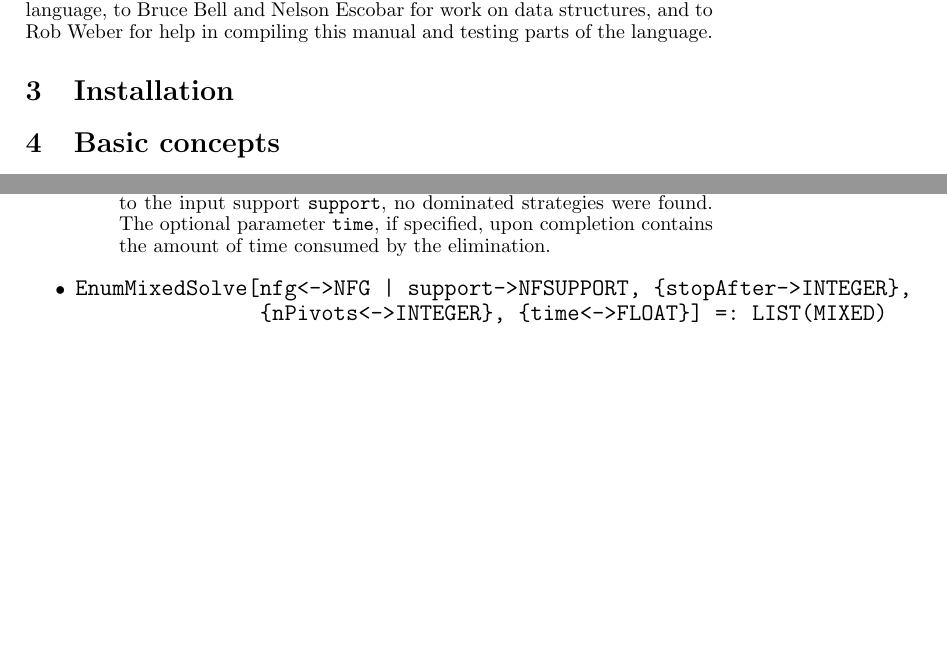
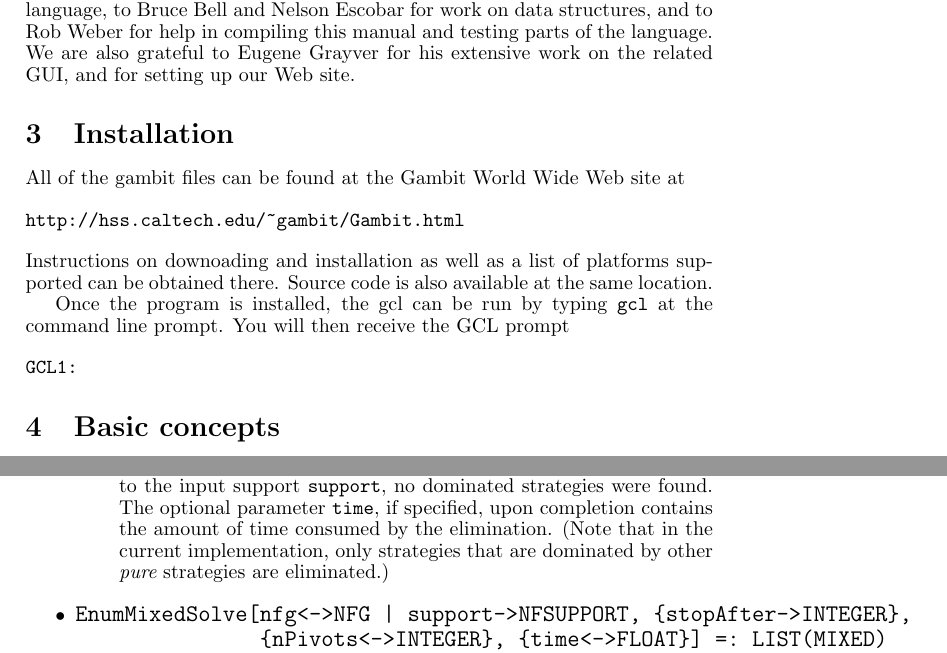
Before and after one commit to gambitproject/gambit, a LaTeX document (gclman.tex): two parts of pages 3 and 28 of 47, joined at a grey line, cut so that both start at the same text, the shorter picture padded with empty space. Compiled offline with pdfLaTeX; a LaTeX package or settings file that is missing is left out; a missing bibliography style is replaced by a similar one.

Commit message:
added installation instructions

```diff
--- a/gclman.tex
+++ b/gclman.tex
@@ -64,9 +64,30 @@ Escobar, Eugene Grayver, Todd Kaplan, Brian Trotter, and Gary Wu.  We
 are particularly grateful to Gary Wu for his work on the stack machine
 used by the command language, to Bruce Bell and Nelson Escobar for
 work on data structures, and to Rob Weber for help in compiling this
-manual and testing parts of the language.
+manual and testing parts of the language.  We are also grateful to
+Eugene Grayver for his extensive work on the related GUI, and for
+setting up our Web site.
 
 \section{Installation}
+
+All of the gambit files can be found at the Gambit World Wide Web site
+at
+
+\begin{verbatim}
+http://hss.caltech.edu/~gambit/Gambit.html
+\end{verbatim}
+
+\noindent Instructions on downoading and installation as well as a
+list of platforms supported can be obtained there.  Source code is
+also available at the same location.
+
+Once the program is installed, the gcl can be run by typing \verb+gcl+
+at the command line prompt.  You will then receive the GCL prompt
+
+\begin{verbatim}
+GCL1:
+\end{verbatim}
+
 
 \section{Basic concepts}
 
@@ -1669,7 +1691,9 @@ only strongly dominated strategies are eliminated.  Returns a new support
 containing only the undominated strategies.  If the returned support
 is equal to the input support \verb+support+, no dominated strategies were
 found.  The optional parameter \verb+time+, if specified, upon completion
-contains the amount of time consumed by the elimination.
+contains the amount of time consumed by the elimination.  (Note that in
+the current implementation, only strategies that are dominated by
+other {\em pure} strategies are eliminated.)
 \ed
 
 \item
```
Also changed, not shown: gclman.tex (5 more changed lines).
